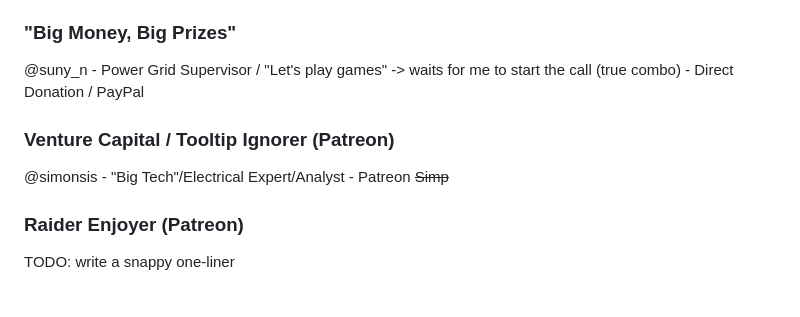
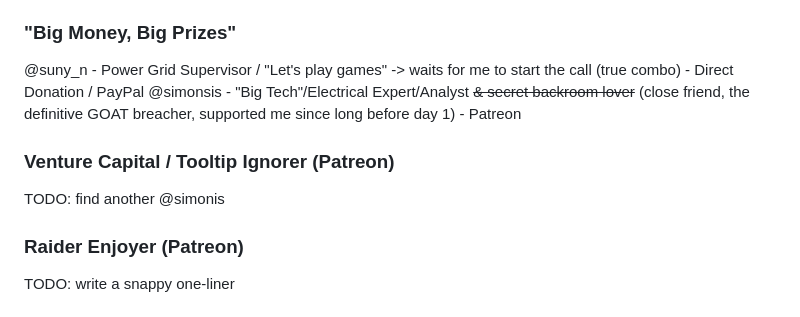
Before and after one commit to Amyseni/organik, a Markdown page: README.md, the part around the change. GitHub-like rendering.

Commit message:
Update README.md
moved simon to a more appropriate section

```diff
--- a/README.md
+++ b/README.md
@@ -15,9 +15,10 @@ Money Givers
 
 ### "Big Money, Big Prizes"
 @suny_n - Power Grid Supervisor / "Let's play games" -> waits for me to start the call (true combo) - Direct Donation / PayPal
+@simonsis - "Big Tech"/Electrical Expert/Analyst ~~& secret backroom lover~~ (close friend, the definitive GOAT breacher, supported me since long before day 1) - Patreon
 
 ### Venture Capital / Tooltip Ignorer (Patreon)
-@simonsis - "Big Tech"/Electrical Expert/Analyst - Patreon ~~Simp~~
+TODO: find another @simonis
 
 ### Raider Enjoyer (Patreon)
 TODO: write a snappy one-liner
```
